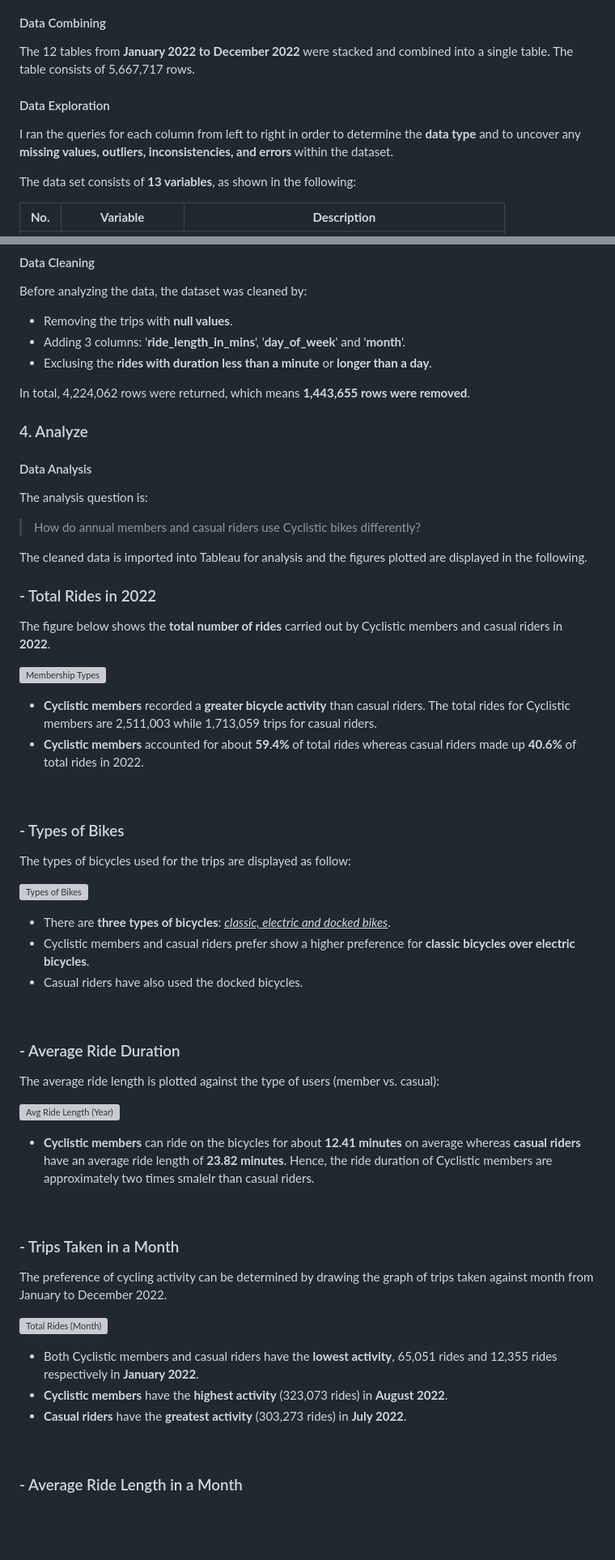
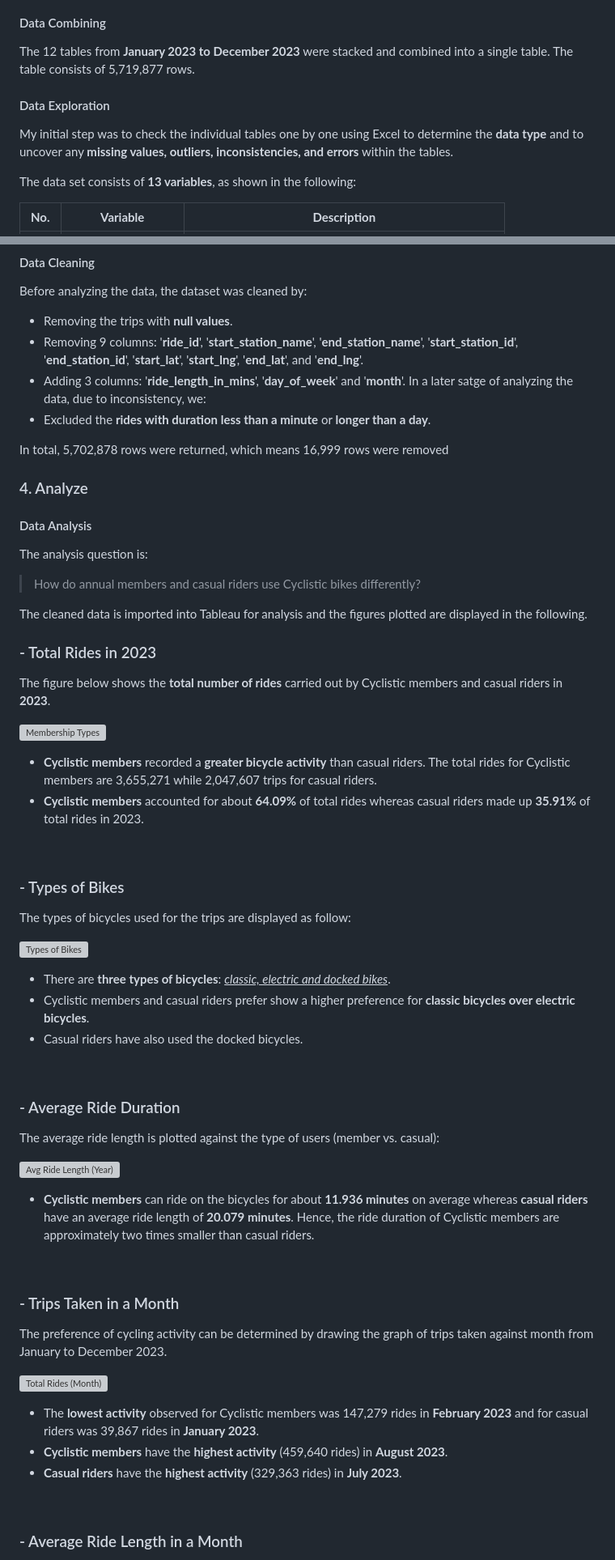
Before and after one commit to sangeetbanik/Cyclistic-EDA-Project, a Markdown page: README.md, 2 parts joined by grey strips. Shown at 81% size. Rendered like a GitHub page; blank space fills up the shorter version; grey boxes are pictures that could not be loaded.

```diff
--- a/README.md
+++ b/README.md
@@ -40,9 +40,9 @@ The basis for this analysis is **2022** data and the steps for processing the da
 
 #### Data Combining
-The 12 tables from **January 2022 to December 2022** were stacked and combined into a single table. The table consists of 5,667,717 rows.
+The 12 tables from **January 2023 to December 2023** were stacked and combined into a single table. The table consists of 5,719,877 rows.
 
 #### Data Exploration
-I ran the queries for each column from left to right in order to determine the **data type** and to uncover any **missing values, outliers, inconsistencies, and errors** within the dataset.
+My initial step was to check the individual tables one by one using Excel to determine the **data type** and to  uncover any **missing values, outliers, inconsistencies, and errors** within the tables.
 
 The data set consists of **13 variables**, as shown in the following: <br>
 
@@ -69,10 +69,12 @@ and the **data type** of each variable is depicted below:
 #### Data Cleaning
 Before analyzing the data, the dataset was cleaned by:
 - Removing the trips with **null values**.
+- Removing 9 columns: '**ride_id**', '**start_station_name**', '**end_station_name**', '**start_station_id**', '**end_station_id**', '**start_lat**', '**start_lng**', '**end_lat**', and '**end_lng**'.
 - Adding 3 columns: '**ride_length_in_mins**', '**day_of_week**' and '**month**'.
-- Exclusing the **rides with duration less than a minute** or **longer than a day**.
+In a later satge of analyzing the data, due to inconsistency, we:
+- Excluded the **rides with duration less than a minute** or **longer than a day**.
 
-In total, 4,224,062 rows were returned, which means **1,443,655 rows were removed**.
+In total, 5,702,878 rows were returned, which means 16,999 rows were removed
 
 ### 4. Analyze
 #### Data Analysis
@@ -81,12 +83,12 @@ The analysis question is:
 
 The cleaned data is imported into Tableau for analysis and the figures plotted are displayed in the following.
 
-### - Total Rides in 2022
-The figure below shows the **total number of rides** carried out by Cyclistic members and casual riders in **2022**.
+### - Total Rides in 2023
+The figure below shows the **total number of rides** carried out by Cyclistic members and casual riders in **2023**.
 
-![Membership Types](https://github.com/minbean/Google-Data-Analytics-Capstone-Project-Cyclistic-Case-Study/assets/101321188/60b8125d-0fe0-42b6-b3c2-51474f2c4e9e)
-- **Cyclistic members** recorded a **greater bicycle activity** than casual riders. The total rides for Cyclistic members are 2,511,003 while 1,713,059 trips for casual riders.
-- **Cyclistic members** accounted for about **59.4%** of total rides whereas casual riders made up **40.6%** of total rides in 2022.
+![Membership Types]()
+- **Cyclistic members** recorded a **greater bicycle activity** than casual riders. The total rides for Cyclistic members are 3,655,271 while 2,047,607 trips for casual riders.
+- **Cyclistic members** accounted for about **64.09%** of total rides whereas casual riders made up **35.91%** of total rides in 2023.
 <br>
 
 ### - Types of Bikes
@@ -101,17 +103,17 @@ The types of bicycles used for the trips are displayed as follow:
 ### - Average Ride Duration
 The average ride length is plotted against the type of users (member vs. casual):
 
-![Avg Ride Length (Year)](https://github.com/minbean/Google-Data-Analytics-Capstone-Project-Cyclistic-Case-Study/assets/101321188/addd404c-a172-4df4-9e4e-6493fcfa3967)
-- **Cyclistic members** can ride on the bicycles for about **12.41 minutes** on average whereas **casual riders** have an average ride length of **23.82 minutes**. Hence, the ride duration of Cyclistic members are approximately two times smalelr than casual riders.
+![Avg Ride Length (Year)]()
+- **Cyclistic members** can ride on the bicycles for about **11.936 minutes** on average whereas **casual riders** have an average ride length of **20.079 minutes**. Hence, the ride duration of Cyclistic members are approximately two times smaller than casual riders.
 <br>
 
 ### - Trips Taken in a Month
-The preference of cycling activity can be determined by drawing the graph of trips taken against month from January to December 2022.
+The preference of cycling activity can be determined by drawing the graph of trips taken against month from January to December 2023.
 
-![Total Rides (Month)](https://github.com/minbean/Google-Data-Analytics-Capstone-Project-Cyclistic-Case-Study/assets/101321188/adbc1b9a-89ee-4ac1-8d51-12423141e177)
-- Both Cyclistic members and casual riders have the **lowest activity**, 65,051 rides and 12,355 rides respectively in **January 2022**.
-- **Cyclistic members** have the **highest activity** (323,073 rides) in **August 2022**.
-- **Casual riders** have the **greatest activity** (303,273 rides) in **July 2022**.
+![Total Rides (Month)]()
+- The **lowest activity** observed for Cyclistic members was 147,279 rides in **February 2023** and for casual riders was 39,867 rides in **January 2023**.
+- **Cyclistic members** have the **highest activity** (459,640 rides) in **August 2023**.
+- **Casual riders** have the **highest activity** (329,363 rides) in **July 2023**.
 <br>
 
 ### - Average Ride Length in a Month
```
Also changed, not shown: other parts of README.md (+7 -7 lines).
